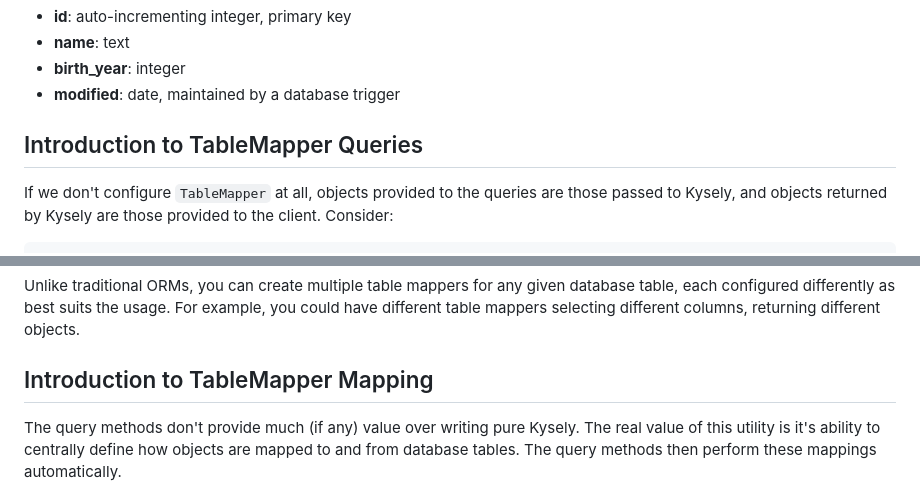
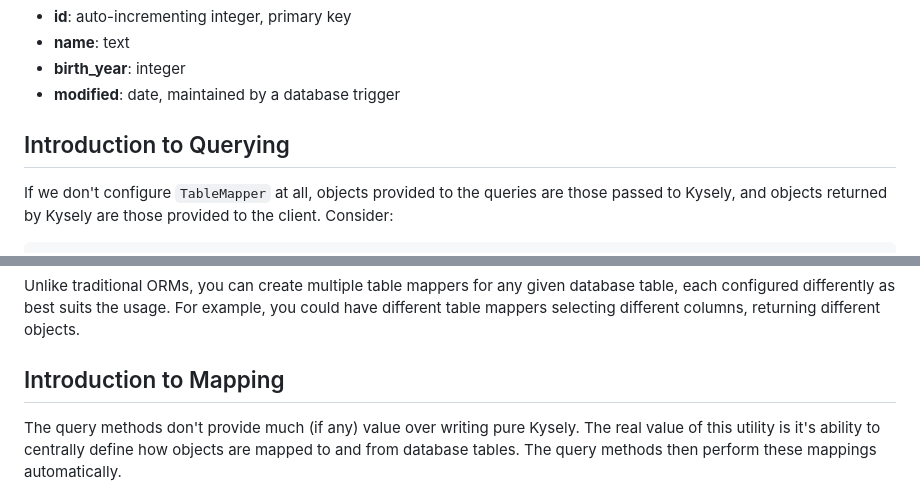
Before and after one commit to jtlapp/kysely-mapper, a Markdown page: README.md, 2 parts joined by grey strips. Rendered like a GitHub page.

```diff
--- a/README.md
+++ b/README.md
@@ -31,7 +31,7 @@ For the examples that follow, assume we have the following 'users' table:
 - **birth_year**: integer
 - **modified**: date, maintained by a database trigger
 
-## Introduction to TableMapper Queries
+## Introduction to Querying
 
 If we don't configure `TableMapper` at all, objects provided to the queries are those passed to Kysely, and objects returned by Kysely are those provided to the client. Consider:
 
@@ -158,7 +158,7 @@ user = await table.select(123).returnOne();
 
 Unlike traditional ORMs, you can create multiple table mappers for any given database table, each configured differently as best suits the usage. For example, you could have different table mappers selecting different columns, returning different objects.
 
-## Introduction to TableMapper Mapping
+## Introduction to Mapping
 
 The query methods don't provide much (if any) value over writing pure Kysely. The real value of this utility is it's ability to centrally define how objects are mapped to and from database tables. The query methods then perform these mappings automatically.
 
```
Also changed, not shown: other parts of README.md (+136 -17 lines).
